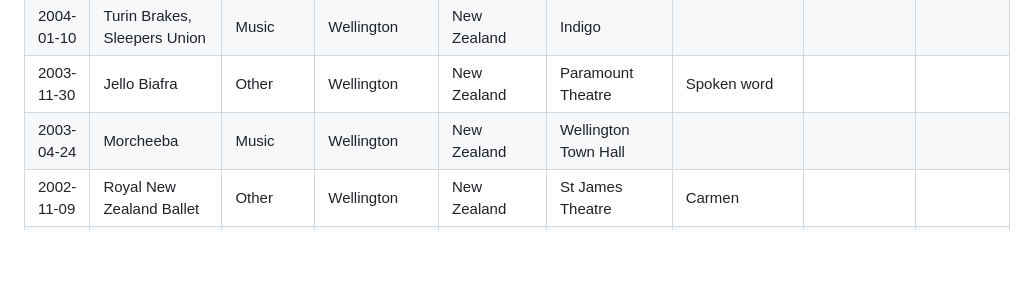
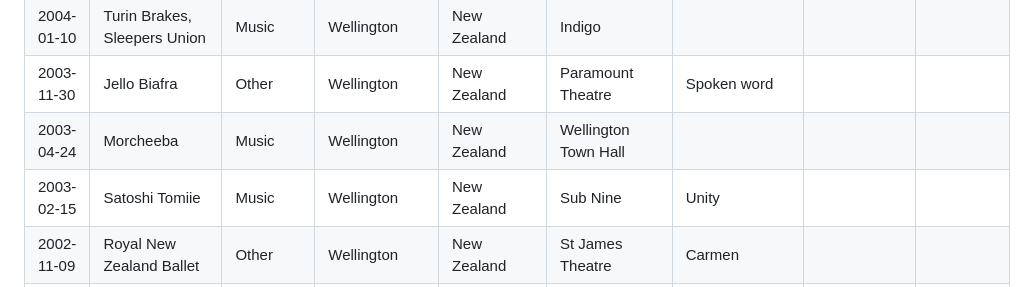
Before and after one commit to adrianparker/adrianparker.github.io, a Markdown page: content/GigTracker/gig-history.md, the part around the change. Drawn GitHub-style; blank space fills up the shorter version.

Commit message:
Add Satoshi Tomiie gig

```diff
--- a/content/GigTracker/gig-history.md
+++ b/content/GigTracker/gig-history.md
@@ -427,6 +427,7 @@ Data has been manually improved, validated and some gigs identified in gigs-miss
 | 2004-01-10 | Turin Brakes, Sleepers Union | Music | Wellington | New Zealand | Indigo | | | |
 | 2003-11-30 | Jello Biafra | Other | Wellington | New Zealand | Paramount Theatre | Spoken word | | |
 | 2003-04-24 | Morcheeba | Music | Wellington | New Zealand | Wellington Town Hall | | | |
+| 2003-02-15 | Satoshi Tomiie | Music | Wellington | New Zealand | Sub Nine | Unity | | |
 | 2002-11-09 | Royal New Zealand Ballet | Other | Wellington | New Zealand | St James Theatre | Carmen | | |
 | 2002-07-11 | The Breeders | Music | San Francisco | United States of America | The Fillmore | | | |
 | 2002-07-05 | The Cranberries | Music | Los Angeles | United States of America | Greek Theatre | | | |
```
